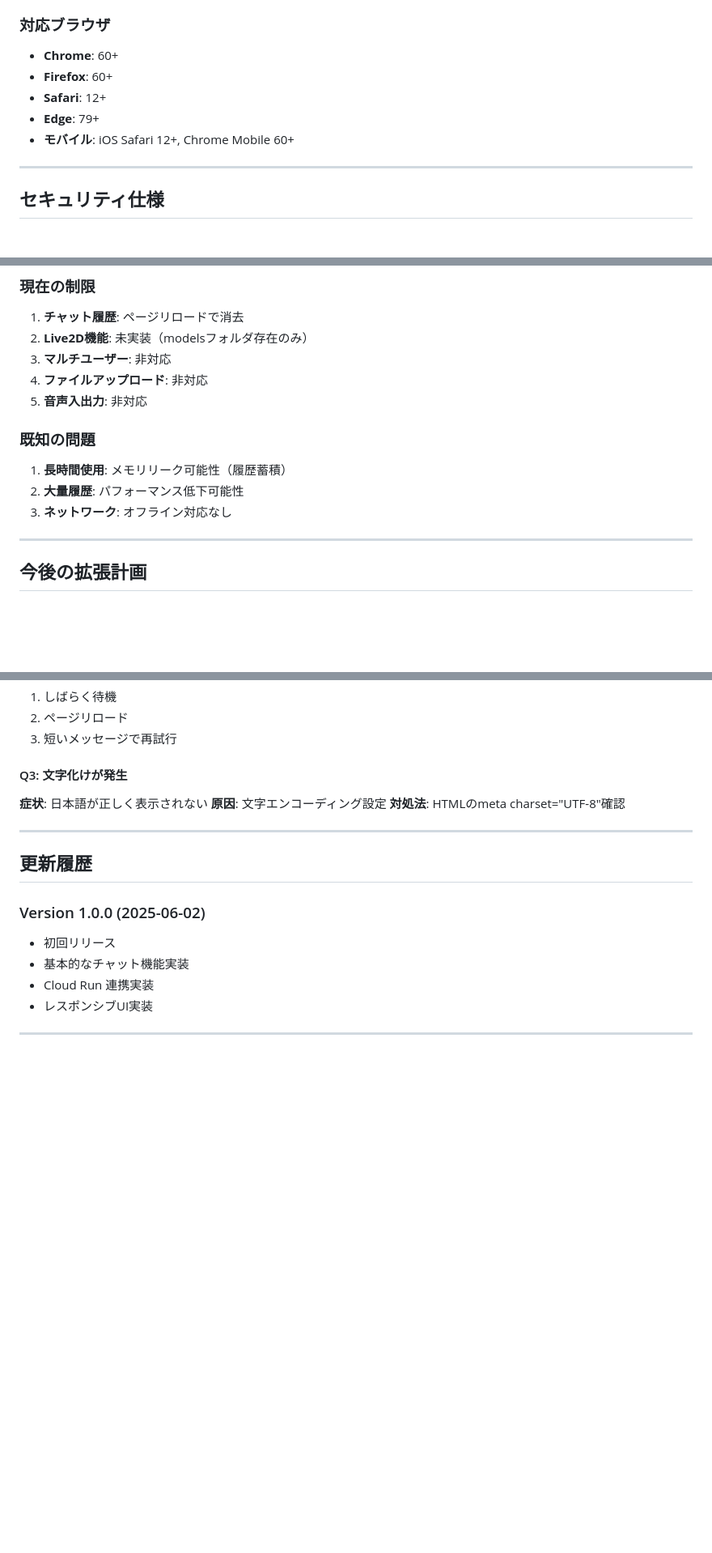
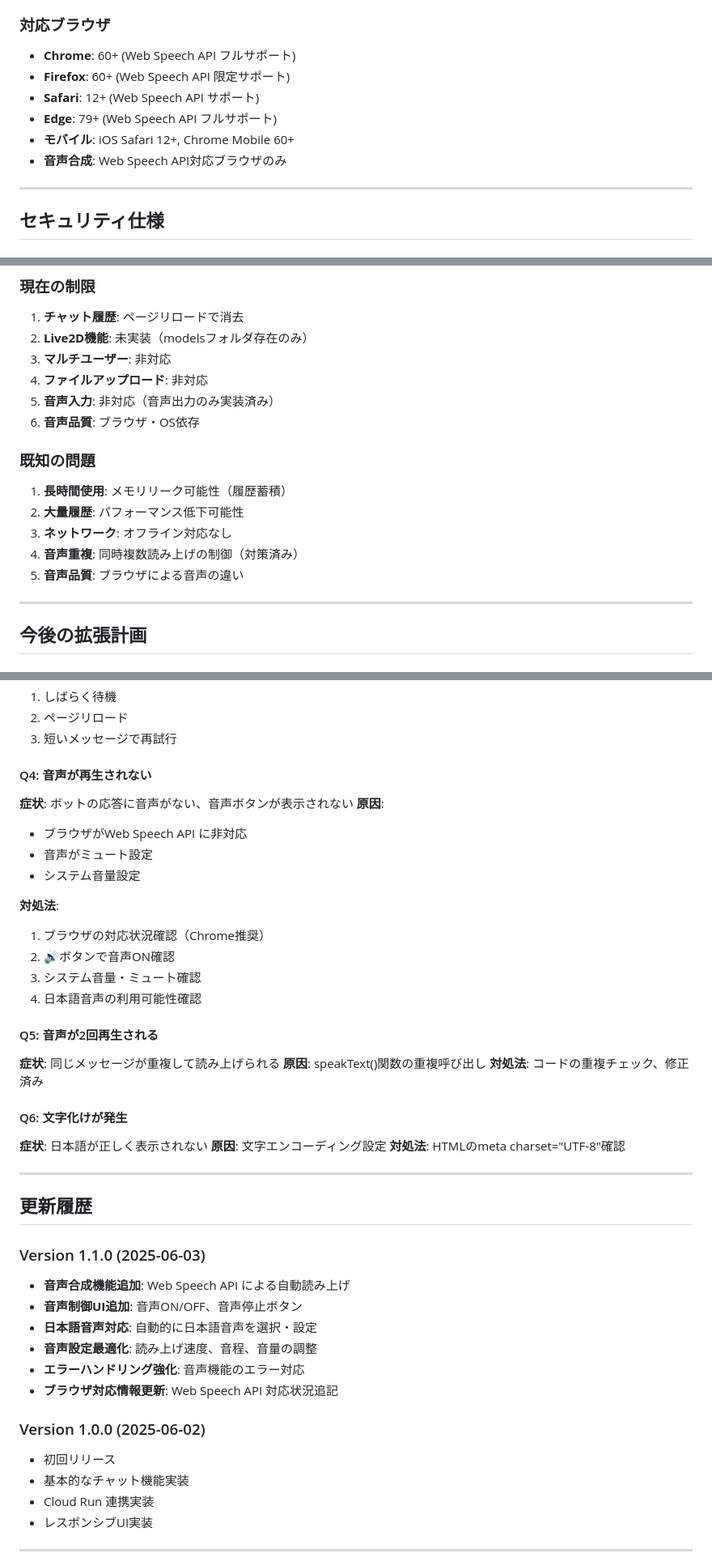
Before and after one commit to conditionyellow/chatbot-sage, a Markdown page: docs/SPECIFICATION.md, 3 parts joined by grey strips. Shown at 81% size. GitHub-like rendering; blank space fills up the shorter version.

Commit message:
update SPECIFICATION

```diff
--- a/docs/SPECIFICATION.md
+++ b/docs/SPECIFICATION.md
@@ -263,11 +307,12 @@ Cloud Run経由でGemini APIにリクエスト送信
 - **同時リクエスト**: 1つのみ（送信ボタン無効化で制御）
 
 ### 対応ブラウザ
-- **Chrome**: 60+
-- **Firefox**: 60+
-- **Safari**: 12+
-- **Edge**: 79+
+- **Chrome**: 60+ (Web Speech API フルサポート)
+- **Firefox**: 60+ (Web Speech API 限定サポート)
+- **Safari**: 12+ (Web Speech API サポート)
+- **Edge**: 79+ (Web Speech API フルサポート)
 - **モバイル**: iOS Safari 12+, Chrome Mobile 60+
+- **音声合成**: Web Speech API対応ブラウザのみ
 
 ---
 
@@ -316,12 +361,15 @@ const CLOUD_FUNCTION_URL = "https://gemini-chatbot-proxy-636074041441.asia-north
 2. **Live2D機能**: 未実装（modelsフォルダ存在のみ）
 3. **マルチユーザー**: 非対応
 4. **ファイルアップロード**: 非対応
-5. **音声入出力**: 非対応
+5. **音声入力**: 非対応（音声出力のみ実装済み）
+6. **音声品質**: ブラウザ・OS依存
 
 ### 既知の問題
 1. **長時間使用**: メモリリーク可能性（履歴蓄積）
 2. **大量履歴**: パフォーマンス低下可能性
 3. **ネットワーク**: オフライン対応なし
+4. **音声重複**: 同時複数読み上げの制御（対策済み）
+5. **音声品質**: ブラウザによる音声の違い
 
 ---
 
@@ -375,7 +424,25 @@ const CLOUD_FUNCTION_URL = "https://gemini-chatbot-proxy-636074041441.asia-north
 2. ページリロード
 3. 短いメッセージで再試行
 
-#### Q3: 文字化けが発生
+#### Q4: 音声が再生されない
+**症状**: ボットの応答に音声がない、音声ボタンが表示されない
+**原因**:
+- ブラウザがWeb Speech API に非対応
+- 音声がミュート設定
+- システム音量設定
+
+**対処法**:
+1. ブラウザの対応状況確認（Chrome推奨）
+2. 🔊ボタンで音声ON確認
+3. システム音量・ミュート確認
+4. 日本語音声の利用可能性確認
+
+#### Q5: 音声が2回再生される
+**症状**: 同じメッセージが重複して読み上げられる
+**原因**: speakText()関数の重複呼び出し
+**対処法**: コードの重複チェック、修正済み
+
+#### Q6: 文字化けが発生
 **症状**: 日本語が正しく表示されない
 **原因**: 文字エンコーディング設定
 **対処法**: HTMLのmeta charset="UTF-8"確認
@@ -383,6 +450,14 @@ const CLOUD_FUNCTION_URL = "https://gemini-chatbot-proxy-636074041441.asia-north
 ---
 
 ## 更新履歴
+
+### Version 1.1.0 (2025-06-03)
+- **音声合成機能追加**: Web Speech API による自動読み上げ
+- **音声制御UI追加**: 音声ON/OFF、音声停止ボタン
+- **日本語音声対応**: 自動的に日本語音声を選択・設定
+- **音声設定最適化**: 読み上げ速度、音程、音量の調整
+- **エラーハンドリング強化**: 音声機能のエラー対応
+- **ブラウザ対応情報更新**: Web Speech API 対応状況追記
 
 ### Version 1.0.0 (2025-06-02)
 - 初回リリース
```
Also changed, not shown: other parts of docs/SPECIFICATION.md (+53 -8 lines).
